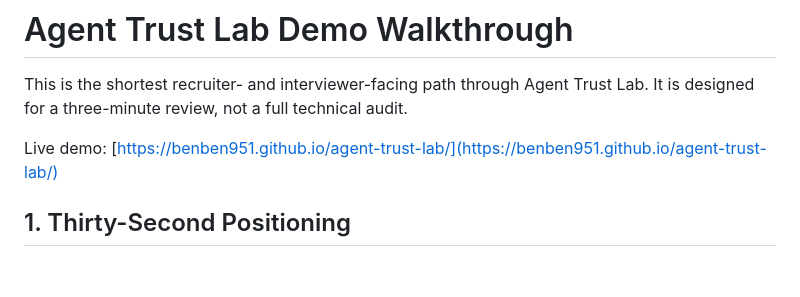
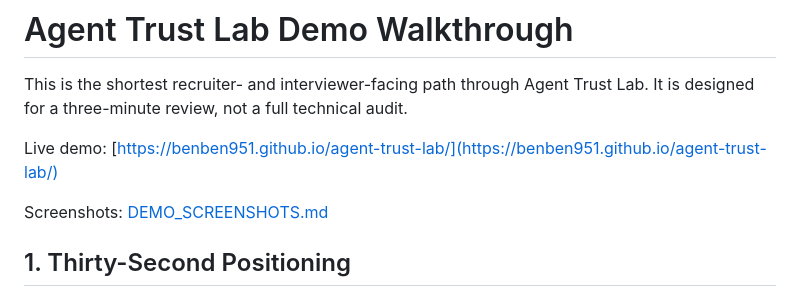
Before and after one commit to benben951/agent-trust-lab, a Markdown page: docs/DEMO_WALKTHROUGH.md, the part around the change. Drawn GitHub-style; blank space fills up the shorter version.

```diff
--- a/docs/DEMO_WALKTHROUGH.md
+++ b/docs/DEMO_WALKTHROUGH.md
@@ -3,6 +3,8 @@
 This is the shortest recruiter- and interviewer-facing path through Agent Trust Lab. It is designed for a three-minute review, not a full technical audit.
 
 Live demo: [https://benben951.github.io/agent-trust-lab/](https://benben951.github.io/agent-trust-lab/)
+
+Screenshots: [DEMO_SCREENSHOTS.md](DEMO_SCREENSHOTS.md)
 
 ## 1. Thirty-Second Positioning
 
```
Also changed, not shown: README.md (+6 -3 lines), docs/DEMO_SCREENSHOTS.md (added, +44 -0 lines), assets/demo_mobile_overview.png (added).
